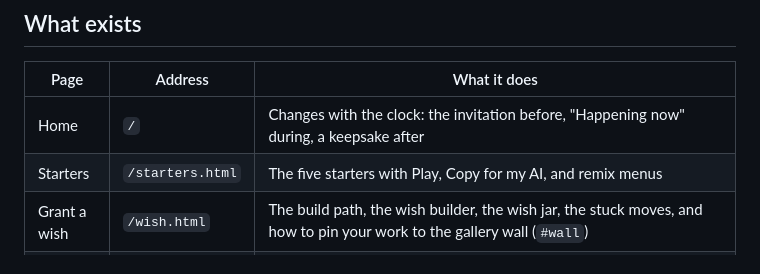
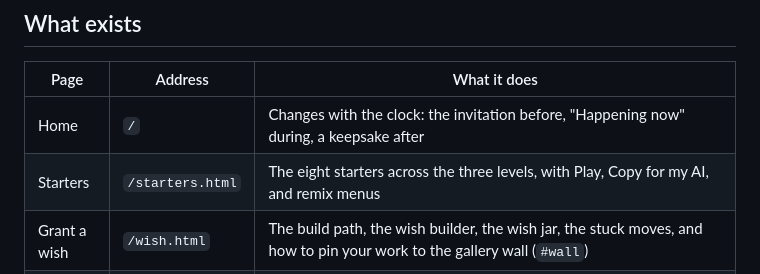
Before and after one commit to inquiredu/a-mn-hackathon, a Markdown page: docs/HANDOFF.md, the part around the change. Rendered like a GitHub page.

Commit message:
docs: the handoff counts eight starters
Co-Authored-By: Claude Fable 5.1 <noreply@anthropic.com>

```diff
--- a/docs/HANDOFF.md
+++ b/docs/HANDOFF.md
@@ -27,7 +27,7 @@ A two-hour virtual hackathon on Google Meet, 10:00 to noon Central, for about 35
 | Page | Address | What it does |
 | --- | --- | --- |
 | Home | `/` | Changes with the clock: the invitation before, "Happening now" during, a keepsake after |
-| Starters | `/starters.html` | The five starters with Play, Copy for my AI, and remix menus |
+| Starters | `/starters.html` | The eight starters across the three levels, with Play, Copy for my AI, and remix menus |
 | Grant a wish | `/wish.html` | The build path, the wish builder, the wish jar, the stuck moves, and how to pin your work to the gallery wall (`#wall`) |
 | Hosts | `/hosts.html` | Forming teams, a room calculator, the run of show, before/during/after |
 | Sources | `/sources.html` | 39 sources checked October 7 and 8, with start-here paths, section tabs, topic and kind filters (topics grouped under Building, Taking care, and Teaching and learning), search, and a shareable address for every view (for example `?ask=privacy`, `?path=leaders`, `#primm`). The sources live in `assets/sources-data.js`. |
```
